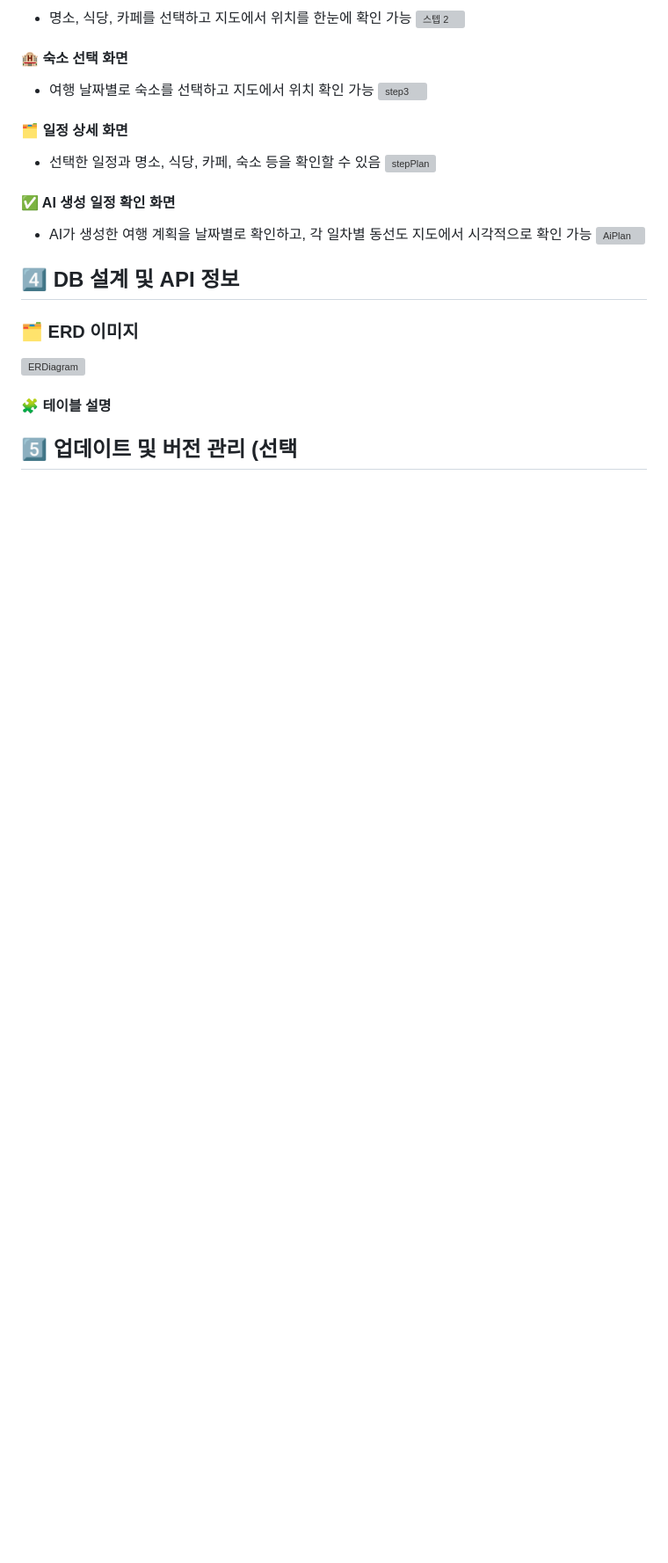
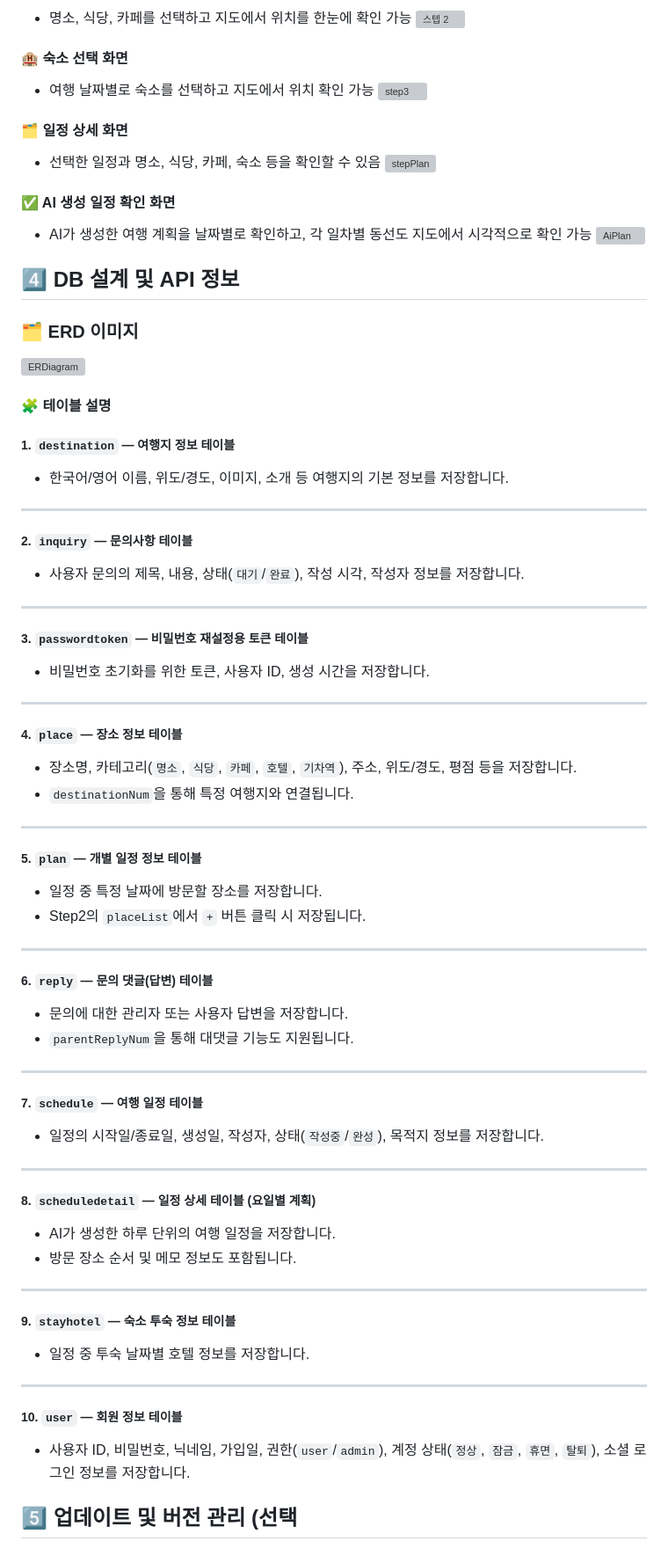
Before and after one commit to gangajin/ontrip, a Markdown page: README.md, the part around the change. Shown at 88% size. GitHub-like rendering; blank space fills up the shorter version; grey boxes are pictures that could not be loaded.

Commit message:
Update README.md
테이블 설명

```diff
--- a/README.md
+++ b/README.md
@@ -124,5 +124,57 @@ On:Trip - AI 여행 일정 생성 서비스
 ![ERDiagram](src/main/resources/static/Image/capture/ERDiagram.png)
 
 #### 🧩 테이블 설명
+##### 1. `destination` — 여행지 정보 테이블
+- 한국어/영어 이름, 위도/경도, 이미지, 소개 등 여행지의 기본 정보를 저장합니다.
+
+---
+
+##### 2. `inquiry` — 문의사항 테이블
+- 사용자 문의의 제목, 내용, 상태(`대기`/`완료`), 작성 시각, 작성자 정보를 저장합니다.
+
+---
+
+##### 3. `passwordtoken` — 비밀번호 재설정용 토큰 테이블
+- 비밀번호 초기화를 위한 토큰, 사용자 ID, 생성 시간을 저장합니다.
+
+---
+
+##### 4. `place` — 장소 정보 테이블
+- 장소명, 카테고리(`명소`, `식당`, `카페`, `호텔`, `기차역`), 주소, 위도/경도, 평점 등을 저장합니다.
+- `destinationNum`을 통해 특정 여행지와 연결됩니다.
+
+---
+
+##### 5. `plan` — 개별 일정 정보 테이블
+- 일정 중 특정 날짜에 방문할 장소를 저장합니다.
+- Step2의 `placeList`에서 `+` 버튼 클릭 시 저장됩니다.
+
+---
+
+##### 6. `reply` — 문의 댓글(답변) 테이블
+- 문의에 대한 관리자 또는 사용자 답변을 저장합니다.
+- `parentReplyNum`을 통해 대댓글 기능도 지원됩니다.
+
+---
+
+##### 7. `schedule` — 여행 일정 테이블
+- 일정의 시작일/종료일, 생성일, 작성자, 상태(`작성중`/`완성`), 목적지 정보를 저장합니다.
+
+---
+
+##### 8. `scheduledetail` — 일정 상세 테이블 (요일별 계획)
+- AI가 생성한 하루 단위의 여행 일정을 저장합니다.
+- 방문 장소 순서 및 메모 정보도 포함됩니다.
+
+---
+
+##### 9. `stayhotel` — 숙소 투숙 정보 테이블
+- 일정 중 투숙 날짜별 호텔 정보를 저장합니다.
+
+---
+
+##### 10. `user` — 회원 정보 테이블
+- 사용자 ID, 비밀번호, 닉네임, 가입일, 권한(`user`/`admin`), 계정 상태(`정상`, `잠금`, `휴면`, `탈퇴`), 소셜 로그인 정보를 저장합니다.
+
 
 ## 5️⃣ 업데이트 및 버전 관리 (선택
```
